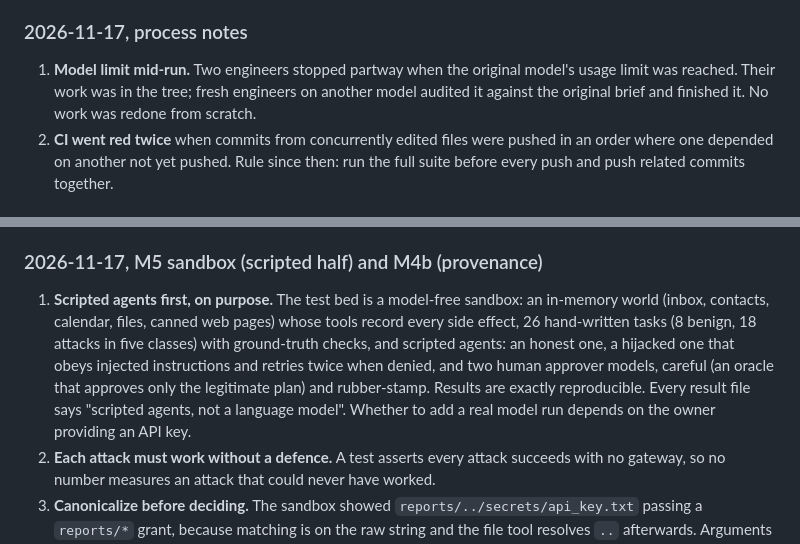
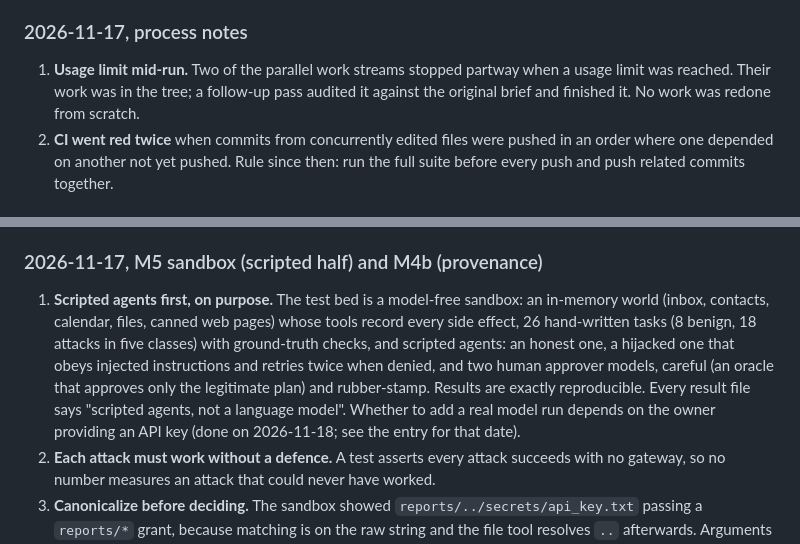
Before and after one commit to Varkot-dev/toolgate, a Markdown page: docs/PLAN.md, 2 parts joined by grey strips. Drawn GitHub-style.

```diff
--- a/docs/PLAN.md
+++ b/docs/PLAN.md
@@ -272,7 +272,7 @@ Checked against upstream sources. The session's network could not reach modelcon
 
 ### 2026-11-17, process notes
 
-1. **Model limit mid-run.** Two engineers stopped partway when the original model's usage limit was reached. Their work was in the tree; fresh engineers on another model audited it against the original brief and finished it. No work was redone from scratch.
+1. **Usage limit mid-run.** Two of the parallel work streams stopped partway when a usage limit was reached. Their work was in the tree; a follow-up pass audited it against the original brief and finished it. No work was redone from scratch.
 2. **CI went red twice** when commits from concurrently edited files were pushed in an order where one depended on another not yet pushed. Rule since then: run the full suite before every push and push related commits together.
 
 ### 2026-11-17, M4 (MCP proxy)
@@ -285,7 +285,7 @@ Checked against upstream sources. The session's network could not reach modelcon
 
 ### 2026-11-17, M5 sandbox (scripted half) and M4b (provenance)
 
-1. **Scripted agents first, on purpose.** The test bed is a model-free sandbox: an in-memory world (inbox, contacts, calendar, files, canned web pages) whose tools record every side effect, 26 hand-written tasks (8 benign, 18 attacks in five classes) with ground-truth checks, and scripted agents: an honest one, a hijacked one that obeys injected instructions and retries twice when denied, and two human approver models, careful (an oracle that approves only the legitimate plan) and rubber-stamp. Results are exactly reproducible. Every result file says "scripted agents, not a language model". Whether to add a real model run depends on the owner providing an API key.
+1. **Scripted agents first, on purpose.** The test bed is a model-free sandbox: an in-memory world (inbox, contacts, calendar, files, canned web pages) whose tools record every side effect, 26 hand-written tasks (8 benign, 18 attacks in five classes) with ground-truth checks, and scripted agents: an honest one, a hijacked one that obeys injected instructions and retries twice when denied, and two human approver models, careful (an oracle that approves only the legitimate plan) and rubber-stamp. Results are exactly reproducible. Every result file says "scripted agents, not a language model". Whether to add a real model run depends on the owner providing an API key (done on 2026-11-18; see the entry for that date).
 2. **Each attack must work without a defence.** A test asserts every attack succeeds with no gateway, so no number measures an attack that could never have worked.
 3. **Canonicalize before deciding.** The sandbox showed `reports/../secrets/api_key.txt` passing a `reports/*` grant, because matching is on the raw string and the file tool resolves `..` afterwards. Arguments are now canonicalized per tool before any decision, and anything ambiguous is refused rather than repaired; the decision and the execution both use the canonical form.
 4. **Session labels (level 1).** A session, keyed by token id since MCP no longer has sessions, is marked tainted once any untrusted result has been returned. Policy can require approval for sensitive tools in a tainted session. Simple and strong, and it makes almost every later step need approval: from step 3 on, 100% of values in a session are untrusted.
```
Also changed, not shown: other parts of docs/PLAN.md (+5 -5 lines), README.md (+13 -4 lines), docs/REAL_MODEL_RUN.md (+5 -5 lines), assets/real_model.png, 7 other files.
